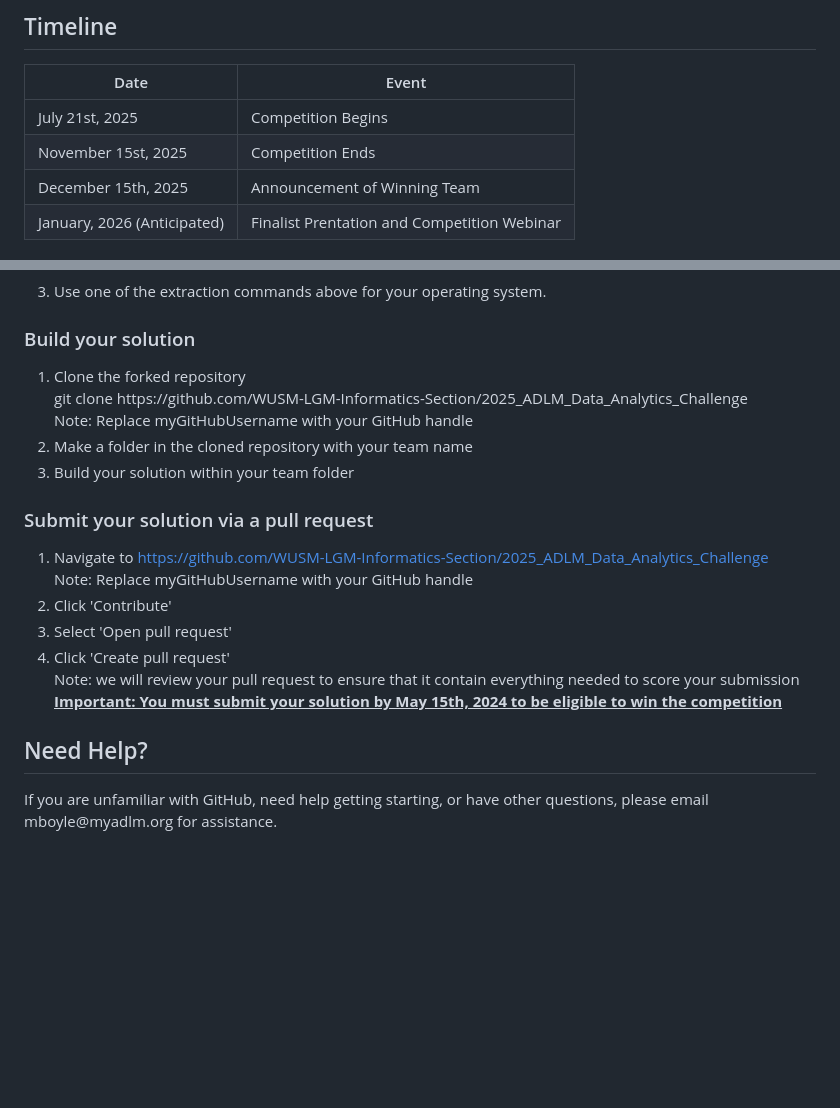
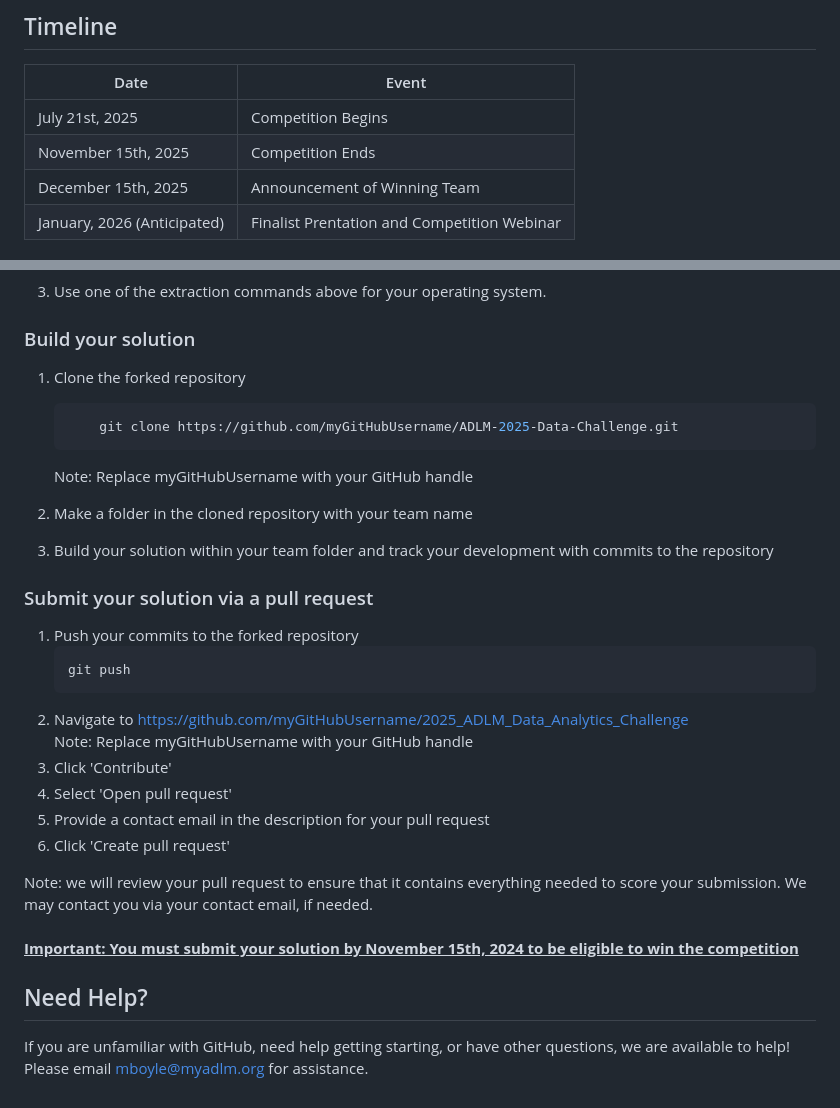
Before and after one commit to thomasht86/ADLM-2025-Data-Challenge, a Markdown page: README.md, 2 parts joined by grey strips. GitHub-like rendering; blank space fills up the shorter version.

Commit message:
Convert from HTML to markdown, revise submission instructions

````diff
--- a/README.md
+++ b/README.md
@@ -61,7 +57,7 @@ Efficient access to laboratory documentation is essential for maintaining compli
 | Date                        | Event                                       |
 | --------------------------- | ------------------------------------------- |
 | July 21st, 2025             | Competition Begins                          |
-| November 15st, 2025         | Competition Ends                            |
+| November 15th, 2025         | Competition Ends                            |
 | December 15th, 2025         | Announcement of Winning Team                |
 | January, 2026 (Anticipated) | Finalist Prentation and Competition Webinar |
 
@@ -113,47 +109,33 @@ tar -xf LabDocs.zip
 
 ### Build your solution
 
-<ol>
-    <li>
-        Clone the forked repository<br>
-        <span style='background-color:lightgray;padding:5px;border-radius:10px'>
-            git clone https://github.com/WUSM-LGM-Informatics-Section/2025_ADLM_Data_Analytics_Challenge
-        </span><br>
-        Note: Replace myGitHubUsername with your GitHub handle
-    </li>
-    <li>
-        Make a folder in the cloned repository with your team name
-    </li>
-    <li>
-        Build your solution within your team folder
-    </li>
-</ol>
+1. Clone the forked repository<br>
 
-<h3>
-    Submit your solution via a pull request
-</h3>
-<ol>
-    <li>
-        Navigate to <a href='https://github.com/WUSM-LGM-Informatics-Section/2025_ADLM_Data_Analytics_Challenge'>https://github.com/WUSM-LGM-Informatics-Section/2025_ADLM_Data_Analytics_Challenge</a><br>
-        Note: Replace myGitHubUsername with your GitHub handle
-    </li>
-    <li>
-        Click 'Contribute'
-    </li>
-    <li>
-        Select 'Open pull request'<br>
-    </li>
-    <li>
-        Click 'Create pull request'
-    </li>
-    Note: we will review your pull request to ensure that it contain everything needed to score your submission<br>
-    <u><strong>Important: You must submit your solution by May 15th, 2024 to be eligible to win the competition</strong></u>
-    </li>
-</ol>
+   ```bash
+       git clone https://github.com/myGitHubUsername/ADLM-2025-Data-Challenge.git
+   ```
 
-<h2>
-    Need Help?
-</h2>
-<p>
-    If you are unfamiliar with GitHub, need help getting starting, or have other questions, please email mboyle@myadlm.org for assistance.
-</p>
+   Note: Replace myGitHubUsername with your GitHub handle
+
+2. Make a folder in the cloned repository with your team name
+3. Build your solution within your team folder and track your development with commits to the repository
+
+### Submit your solution via a pull request
+
+1. Push your commits to the forked repository
+   ```bash
+   git push
+   ```
+2. Navigate to https://github.com/myGitHubUsername/2025_ADLM_Data_Analytics_Challenge<br>
+   Note: Replace myGitHubUsername with your GitHub handle
+3. Click 'Contribute'
+4. Select 'Open pull request'
+5. Provide a contact email in the description for your pull request
+6. Click 'Create pull request'
+
+Note: we will review your pull request to ensure that it contains everything needed to score your submission. We may contact you via your contact email, if needed. <br> <br>
+<u><strong>Important: You must submit your solution by November 15th, 2024 to be eligible to win the competition</strong></u>
+
+## Need Help?
+
+If you are unfamiliar with GitHub, need help getting starting, or have other questions, we are available to help! Please email mboyle@myadlm.org for assistance.
````
Also changed, not shown: other parts of README.md (+0 -4 lines).
